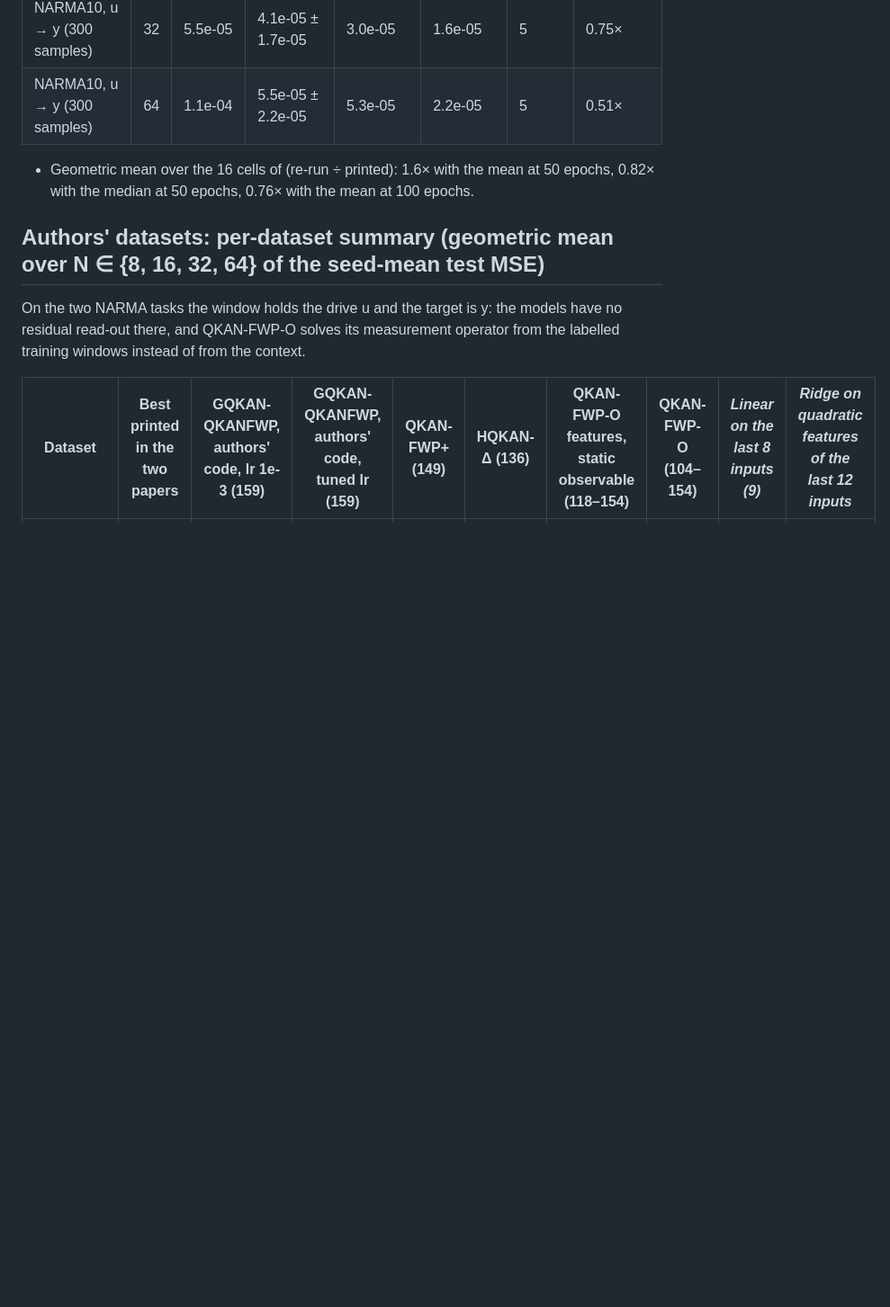
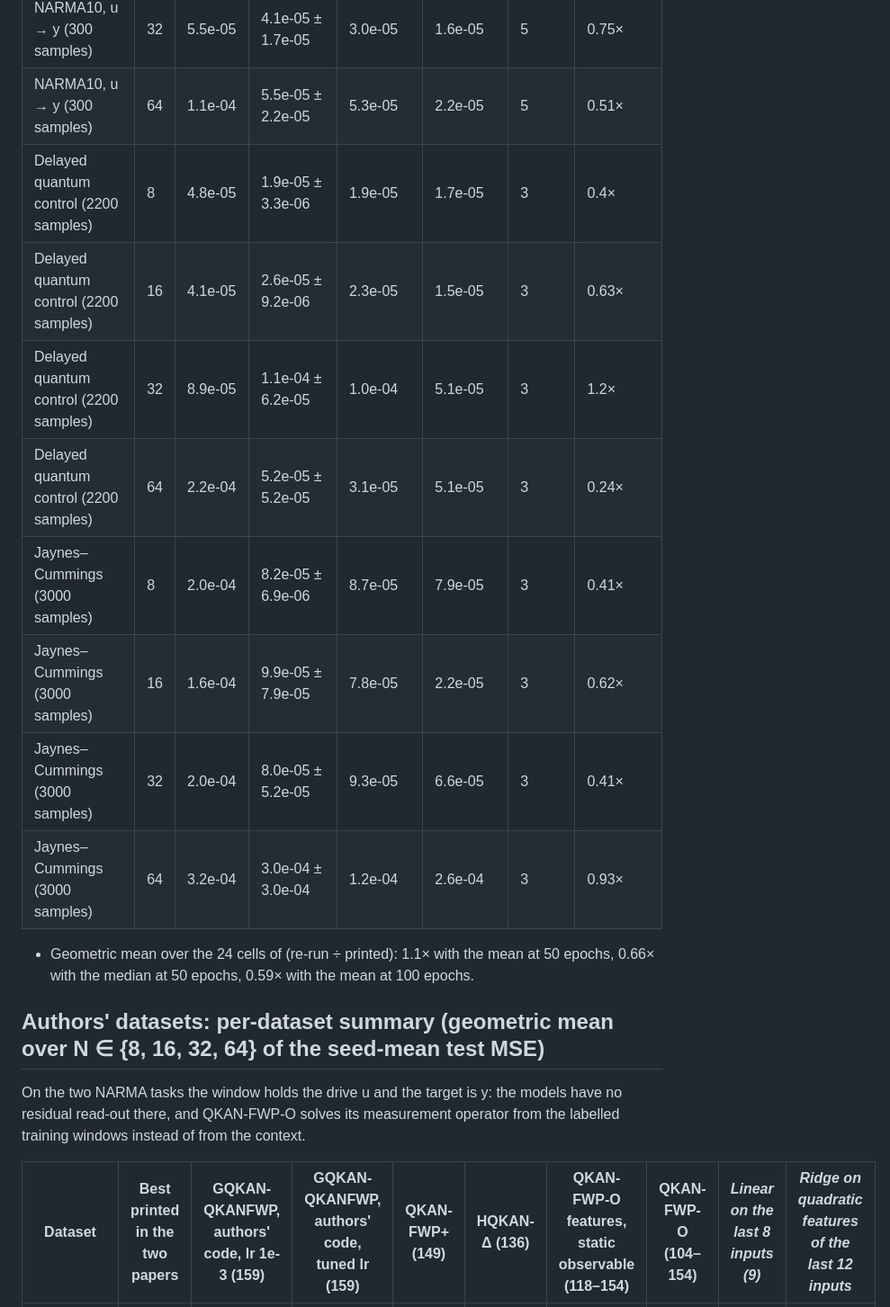
Before and after one commit to oToToT/QKAN-Claude, a Markdown page: results/tables_code.md, the part around one of its changes. Shown at 90% size. Drawn GitHub-style; blank space fills up the shorter version.

```diff
--- a/results/tables_code.md
+++ b/results/tables_code.md
@@ -20,8 +20,16 @@ The paper states 50 epochs; the README of the code gives 100 epochs as the bench
 | NARMA10, u → y (300 samples) | 16 | 5.2e-05 | 3.9e-05 ± 1.8e-05 | 4.5e-05 | 8.3e-06 | 5 | 0.76× |
 | NARMA10, u → y (300 samples) | 32 | 5.5e-05 | 4.1e-05 ± 1.7e-05 | 3.0e-05 | 1.6e-05 | 5 | 0.75× |
 | NARMA10, u → y (300 samples) | 64 | 1.1e-04 | 5.5e-05 ± 2.2e-05 | 5.3e-05 | 2.2e-05 | 5 | 0.51× |
+| Delayed quantum control (2200 samples) | 8 | 4.8e-05 | 1.9e-05 ± 3.3e-06 | 1.9e-05 | 1.7e-05 | 3 | 0.4× |
+| Delayed quantum control (2200 samples) | 16 | 4.1e-05 | 2.6e-05 ± 9.2e-06 | 2.3e-05 | 1.5e-05 | 3 | 0.63× |
+| Delayed quantum control (2200 samples) | 32 | 8.9e-05 | 1.1e-04 ± 6.2e-05 | 1.0e-04 | 5.1e-05 | 3 | 1.2× |
+| Delayed quantum control (2200 samples) | 64 | 2.2e-04 | 5.2e-05 ± 5.2e-05 | 3.1e-05 | 5.1e-05 | 3 | 0.24× |
+| Jaynes–Cummings (3000 samples) | 8 | 2.0e-04 | 8.2e-05 ± 6.9e-06 | 8.7e-05 | 7.9e-05 | 3 | 0.41× |
+| Jaynes–Cummings (3000 samples) | 16 | 1.6e-04 | 9.9e-05 ± 7.9e-05 | 7.8e-05 | 2.2e-05 | 3 | 0.62× |
+| Jaynes–Cummings (3000 samples) | 32 | 2.0e-04 | 8.0e-05 ± 5.2e-05 | 9.3e-05 | 6.6e-05 | 3 | 0.41× |
+| Jaynes–Cummings (3000 samples) | 64 | 3.2e-04 | 3.0e-04 ± 3.0e-04 | 1.2e-04 | 2.6e-04 | 3 | 0.93× |
 
-- Geometric mean over the 16 cells of (re-run ÷ printed): 1.6× with the mean at 50 epochs, 0.82× with the median at 50 epochs, 0.76× with the mean at 100 epochs.
+- Geometric mean over the 24 cells of (re-run ÷ printed): 1.1× with the mean at 50 epochs, 0.66× with the median at 50 epochs, 0.59× with the mean at 100 epochs.
 
 ## Authors' datasets: per-dataset summary (geometric mean over N ∈ {8, 16, 32, 64} of the seed-mean test MSE)
 
```
Also changed, not shown: other parts of results/tables_code.md (+17 -10 lines), figures/code_protocol.png, 3 other files.
